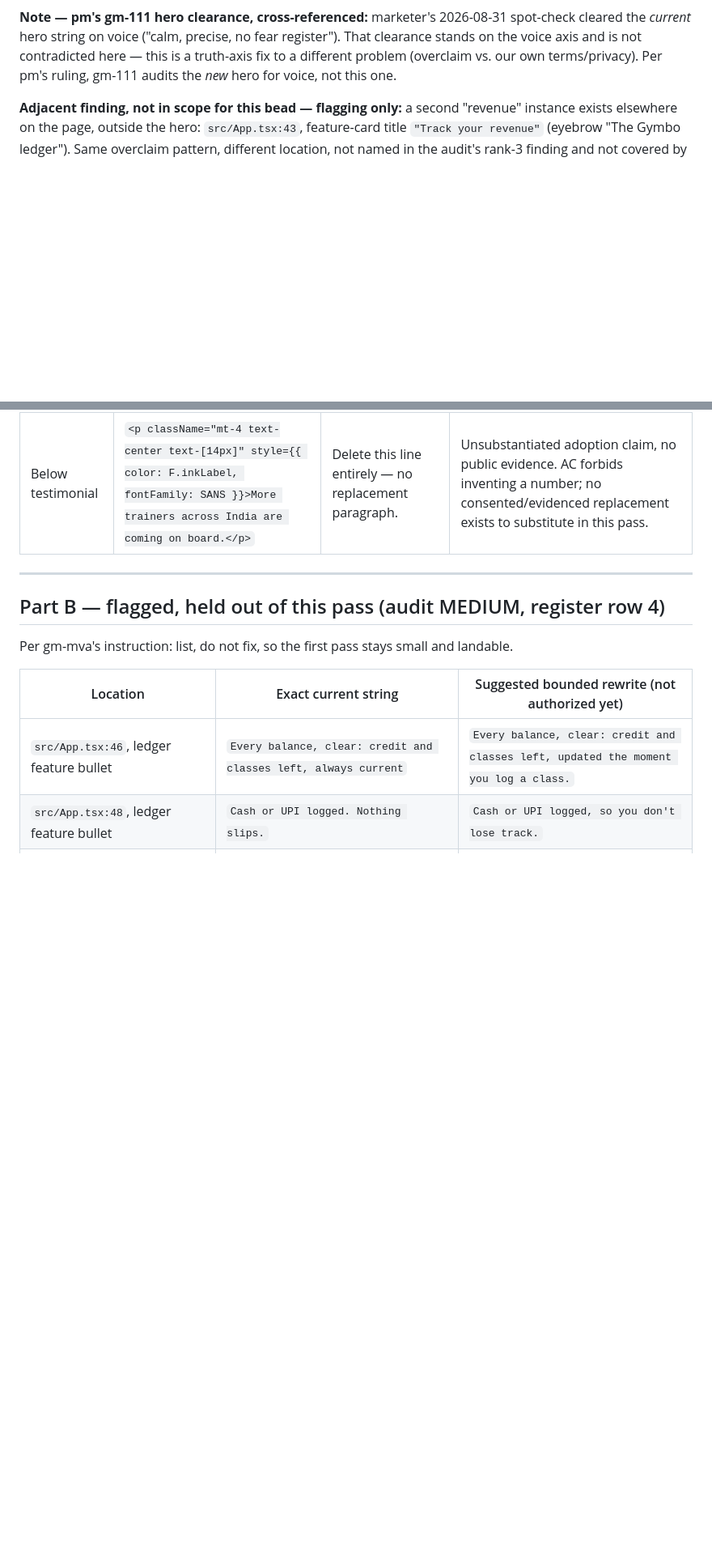
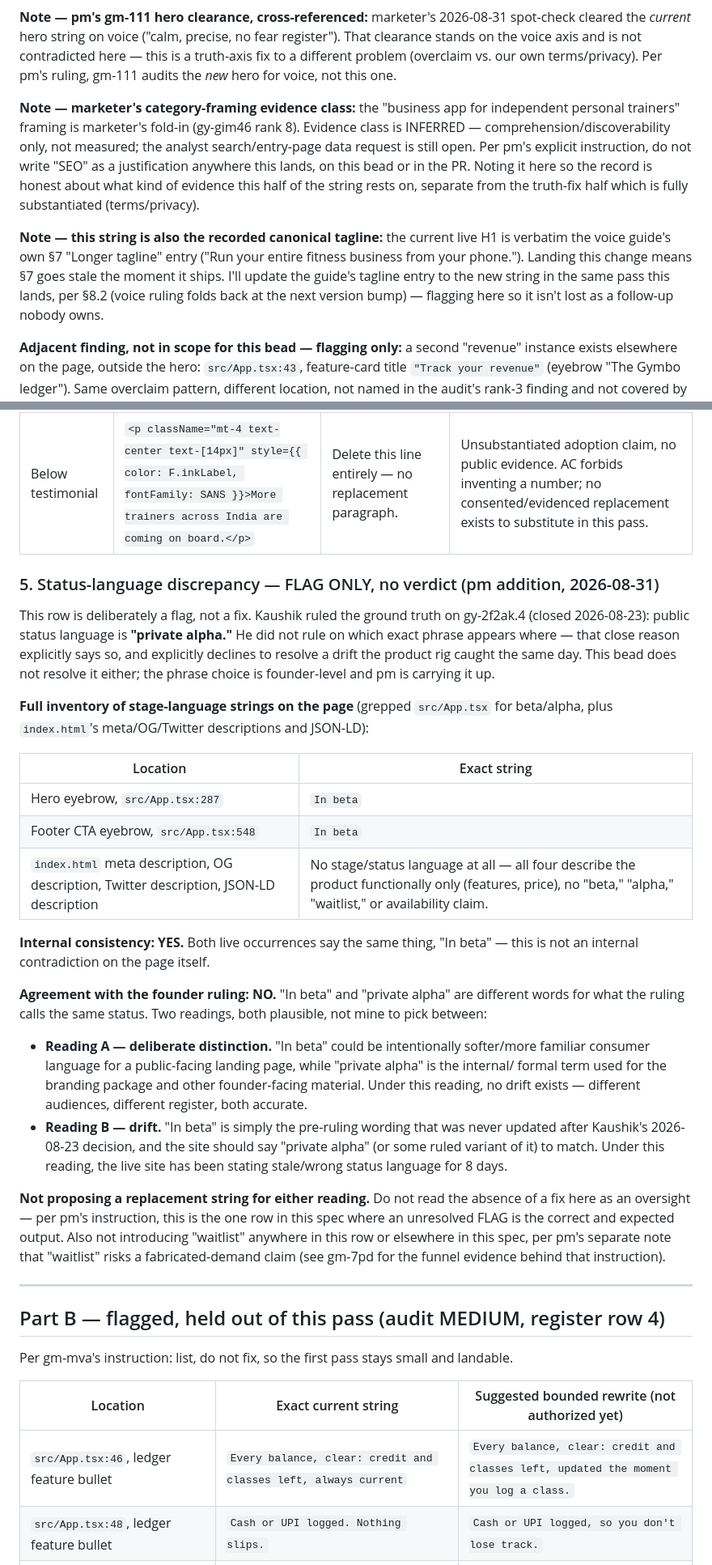
Before and after one commit to material-lab-io/gymbo-landing, a Markdown page: docs/copy/claim-truth-pass-1.md, 2 parts joined by grey strips. Shown at 81% size. Rendered like a GitHub page; blank space fills up the shorter version.

Commit message:
docs(copy): fold in pm's status-language flag + marketer's H1 framing
Adds item 5 (status-language discrepancy: live "In beta" vs
founder-ruled "private alpha") as an explicit flag with both readings
laid out, per pm's instruction not to pick. Updates the hero H1
replacement to fold in marketer's category-framing string (fixing an
em dash to a colon per voice guide §5) and notes the evidence-class
split between the truth fix (substantiated) and the framing fix
(inferred, comprehension-only, not SEO).

```diff
--- a/docs/copy/claim-truth-pass-1.md
+++ b/docs/copy/claim-truth-pass-1.md
@@ -72,6 +74,20 @@ the *current* hero string on voice ("calm, precise, no fear register"). That cle
 the voice axis and is not contradicted here — this is a truth-axis fix to a different problem
 (overclaim vs. our own terms/privacy). Per pm's ruling, gm-111 audits the *new* hero for voice,
 not this one.
+
+**Note — marketer's category-framing evidence class:** the "business app for independent personal
+trainers" framing is marketer's fold-in (gy-gim46 rank 8). Evidence class is INFERRED —
+comprehension/discoverability only, not measured; the analyst search/entry-page data request is
+still open. Per pm's explicit instruction, do not write "SEO" as a justification anywhere this
+lands, on this bead or in the PR. Noting it here so the record is honest about what kind of
+evidence this half of the string rests on, separate from the truth-fix half which is fully
+substantiated (terms/privacy).
+
+**Note — this string is also the recorded canonical tagline:** the current live H1 is verbatim the
+voice guide's own §7 "Longer tagline" entry ("Run your entire fitness business from your phone.").
+Landing this change means §7 goes stale the moment it ships. I'll update the guide's tagline entry
+to the new string in the same pass this lands, per §8.2 (voice ruling folds back at the next
+version bump) — flagging here so it isn't lost as a follow-up nobody owns.
 
 **Adjacent finding, not in scope for this bead — flagging only:** a second "revenue" instance
 exists elsewhere on the page, outside the hero: `src/App.tsx:43`, feature-card title `"Track your
@@ -94,6 +110,44 @@ Location: `src/App.tsx` ~line 457, directly under the testimonial figure.
 | Location | Exact current string | Exact replacement string | Reason |
 |---|---|---|---|
 | Below testimonial | `<p className="mt-4 text-center text-[14px]" style={{ color: F.inkLabel, fontFamily: SANS }}>More trainers across India are coming on board.</p>` | Delete this line entirely — no replacement paragraph. | Unsubstantiated adoption claim, no public evidence. AC forbids inventing a number; no consented/evidenced replacement exists to substitute in this pass. |
+
+### 5. Status-language discrepancy — FLAG ONLY, no verdict (pm addition, 2026-08-31)
+
+This row is deliberately a flag, not a fix. Kaushik ruled the ground truth on gy-2f2ak.4
+(closed 2026-08-23): public status language is **"private alpha."** He did not rule on which
+exact phrase appears where — that close reason explicitly says so, and explicitly declines to
+resolve a drift the product rig caught the same day. This bead does not resolve it either; the
+phrase choice is founder-level and pm is carrying it up.
+
+**Full inventory of stage-language strings on the page** (grepped `src/App.tsx` for
+beta/alpha, plus `index.html`'s meta/OG/Twitter descriptions and JSON-LD):
+
+| Location | Exact string |
+|---|---|
+| Hero eyebrow, `src/App.tsx:287` | `In beta` |
+| Footer CTA eyebrow, `src/App.tsx:548` | `In beta` |
+| `index.html` meta description, OG description, Twitter description, JSON-LD description | No stage/status language at all — all four describe the product functionally only (features, price), no "beta," "alpha," "waitlist," or availability claim. |
+
+**Internal consistency: YES.** Both live occurrences say the same thing, "In beta" — this is not
+an internal contradiction on the page itself.
+
+**Agreement with the founder ruling: NO.** "In beta" and "private alpha" are different words for
+what the ruling calls the same status. Two readings, both plausible, not mine to pick between:
+
+- **Reading A — deliberate distinction.** "In beta" could be intentionally softer/more familiar
+  consumer language for a public-facing landing page, while "private alpha" is the internal/
+  formal term used for the branding package and other founder-facing material. Under this
+  reading, no drift exists — different audiences, different register, both accurate.
+- **Reading B — drift.** "In beta" is simply the pre-ruling wording that was never updated after
+  Kaushik's 2026-08-23 decision, and the site should say "private alpha" (or some ruled variant
+  of it) to match. Under this reading, the live site has been stating stale/wrong status language
+  for 8 days.
+
+**Not proposing a replacement string for either reading.** Do not read the absence of a fix here
+as an oversight — per pm's instruction, this is the one row in this spec where an unresolved FLAG
+is the correct and expected output. Also not introducing "waitlist" anywhere in this row or
+elsewhere in this spec, per pm's separate note that "waitlist" risks a fabricated-demand claim
+(see gm-7pd for the funnel evidence behind that instruction).
 
 ---
 
```
Also changed, not shown: other parts of docs/copy/claim-truth-pass-1.md (+6 -3 lines).
